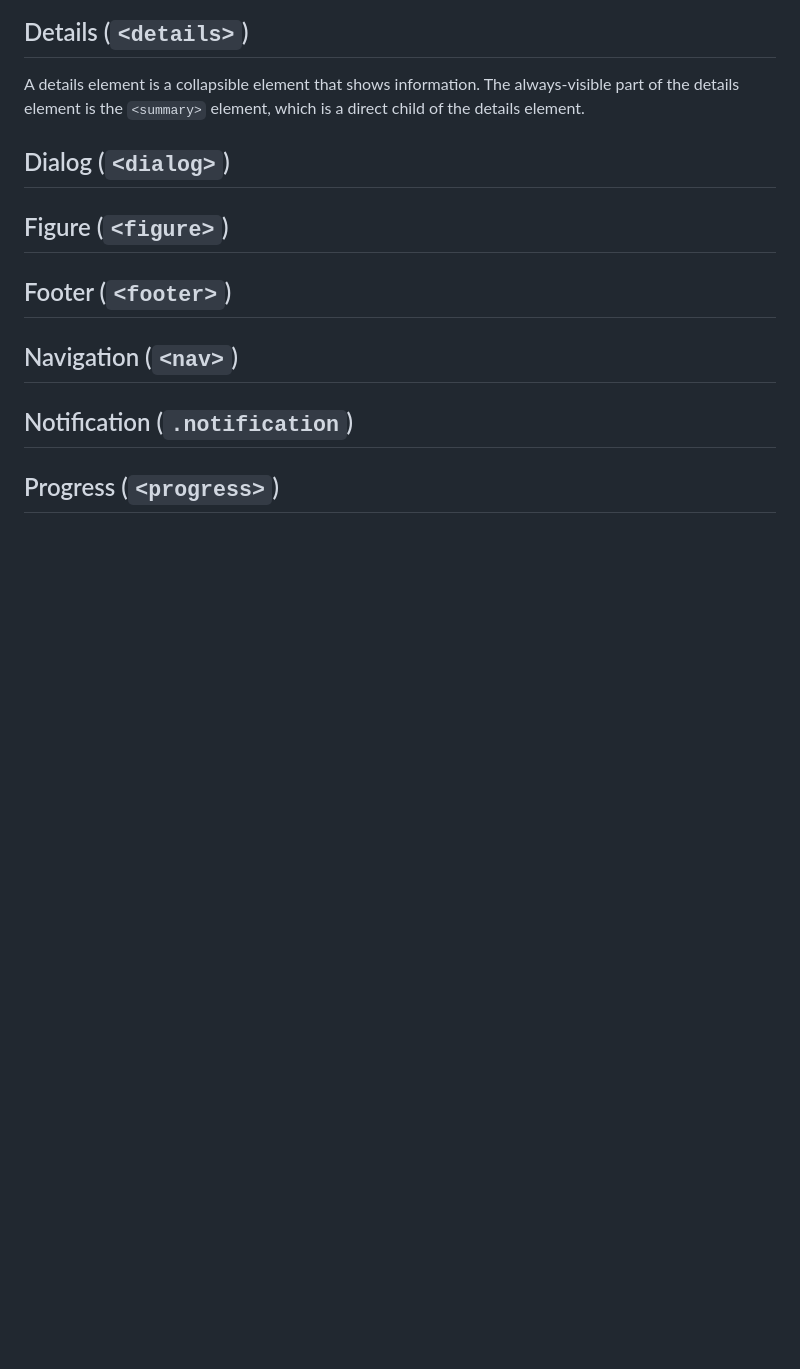
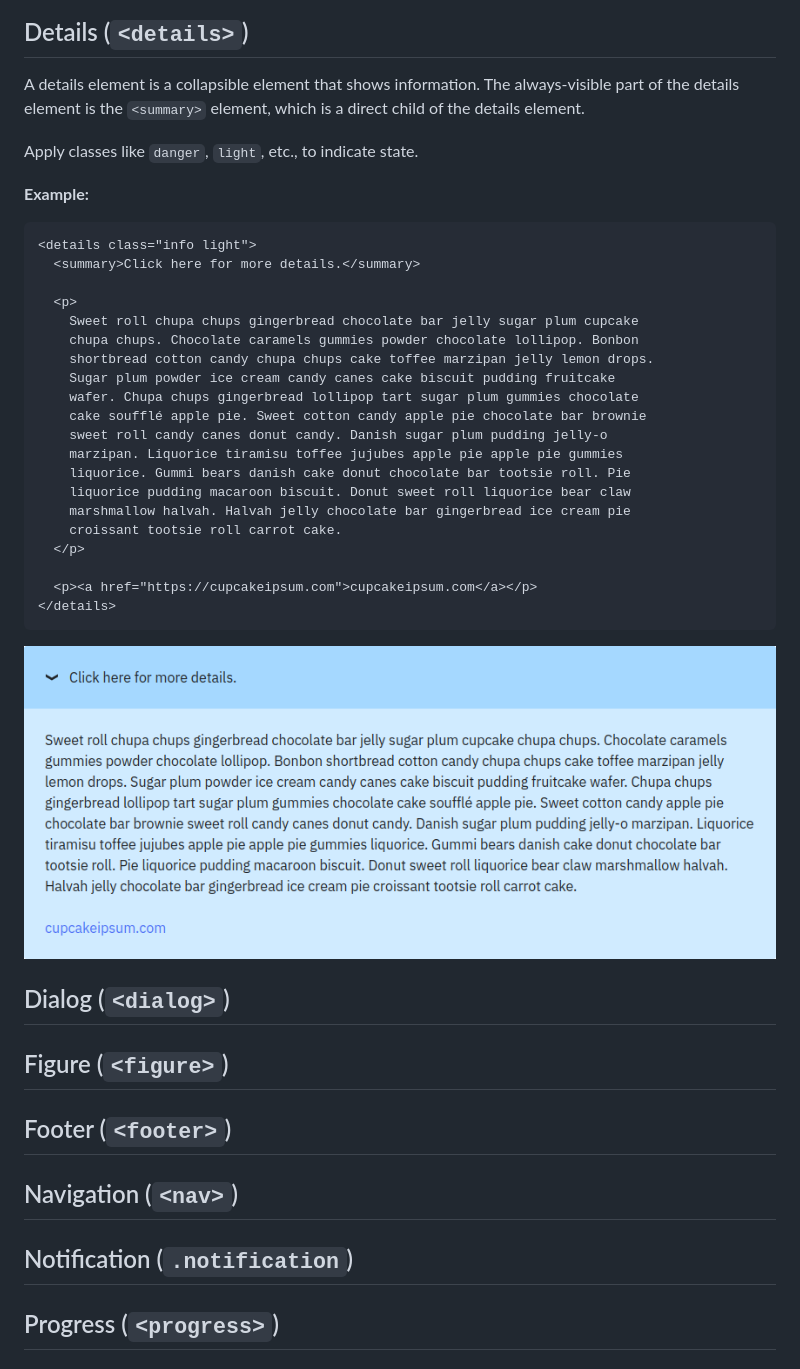
Before and after one commit to jrc03c/base-css, a Markdown page: readme.md, the part around the change. GitHub-like rendering; pictures changed too: demo/details.png (added); blank space fills up the shorter version.

````diff
--- a/readme.md
+++ b/readme.md
@@ -407,6 +407,35 @@ Apply classes like `danger` to the input elements themselves to indicate state.
 
 A details element is a collapsible element that shows information. The always-visible part of the details element is the `<summary>` element, which is a direct child of the details element.
 
+Apply classes like `danger`, `light`, etc., to indicate state.
+
+**Example:**
+
+```html
+<details class="info light">
+  <summary>Click here for more details.</summary>
+
+  <p>
+    Sweet roll chupa chups gingerbread chocolate bar jelly sugar plum cupcake
+    chupa chups. Chocolate caramels gummies powder chocolate lollipop. Bonbon
+    shortbread cotton candy chupa chups cake toffee marzipan jelly lemon drops.
+    Sugar plum powder ice cream candy canes cake biscuit pudding fruitcake
+    wafer. Chupa chups gingerbread lollipop tart sugar plum gummies chocolate
+    cake soufflé apple pie. Sweet cotton candy apple pie chocolate bar brownie
+    sweet roll candy canes donut candy. Danish sugar plum pudding jelly-o
+    marzipan. Liquorice tiramisu toffee jujubes apple pie apple pie gummies
+    liquorice. Gummi bears danish cake donut chocolate bar tootsie roll. Pie
+    liquorice pudding macaroon biscuit. Donut sweet roll liquorice bear claw
+    marshmallow halvah. Halvah jelly chocolate bar gingerbread ice cream pie
+    croissant tootsie roll carrot cake.
+  </p>
+
+  <p><a href="https://cupcakeipsum.com">cupcakeipsum.com</a></p>
+</details>
+```
+
+![](demo/details.png)
+
 ## Dialog (`<dialog>`)
 
 ## Figure (`<figure>`)
````
